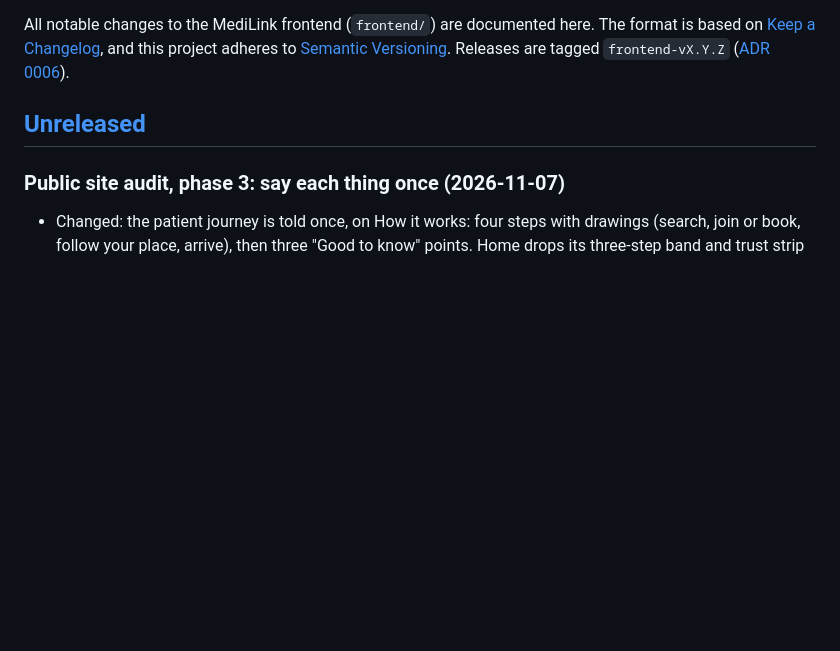
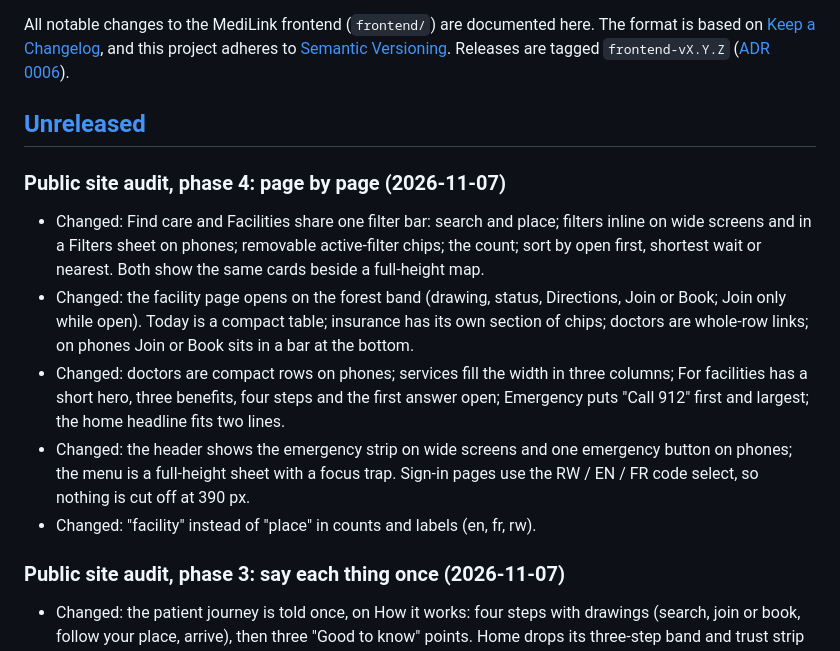
Before and after one commit to B-Pine/medilink-rwanda, a Markdown page: frontend/CHANGELOG.md, the part around the change. Drawn GitHub-style; blank space fills up the shorter version.

Commit message:
docs(changelog): public site phase 4
Refs #278

Co-Authored-By: Claude Opus 5.5 <noreply@anthropic.com>

```diff
--- a/frontend/CHANGELOG.md
+++ b/frontend/CHANGELOG.md
@@ -8,6 +8,22 @@ adheres to [Semantic Versioning](https://semver.org/spec/v2.0.0.html). Releases
 ## [Unreleased]
 
 <!-- Wave 1: each sprint writes ONLY under its own heading; consolidated into Added/Changed/Fixed at release. -->
+
+### Public site audit, phase 4: page by page (2026-11-07)
+
+- Changed: Find care and Facilities share one filter bar: search and place; filters inline on wide
+  screens and in a Filters sheet on phones; removable active-filter chips; the count; sort by open
+  first, shortest wait or nearest. Both show the same cards beside a full-height map.
+- Changed: the facility page opens on the forest band (drawing, status, Directions, Join or Book;
+  Join only while open). Today is a compact table; insurance has its own section of chips; doctors
+  are whole-row links; on phones Join or Book sits in a bar at the bottom.
+- Changed: doctors are compact rows on phones; services fill the width in three columns; For
+  facilities has a short hero, three benefits, four steps and the first answer open; Emergency puts
+  "Call 912" first and largest; the home headline fits two lines.
+- Changed: the header shows the emergency strip on wide screens and one emergency button on phones;
+  the menu is a full-height sheet with a focus trap. Sign-in pages use the RW / EN / FR code select,
+  so nothing is cut off at 390 px.
+- Changed: "facility" instead of "place" in counts and labels (en, fr, rw).
 
 ### Public site audit, phase 3: say each thing once (2026-11-07)
 
```
